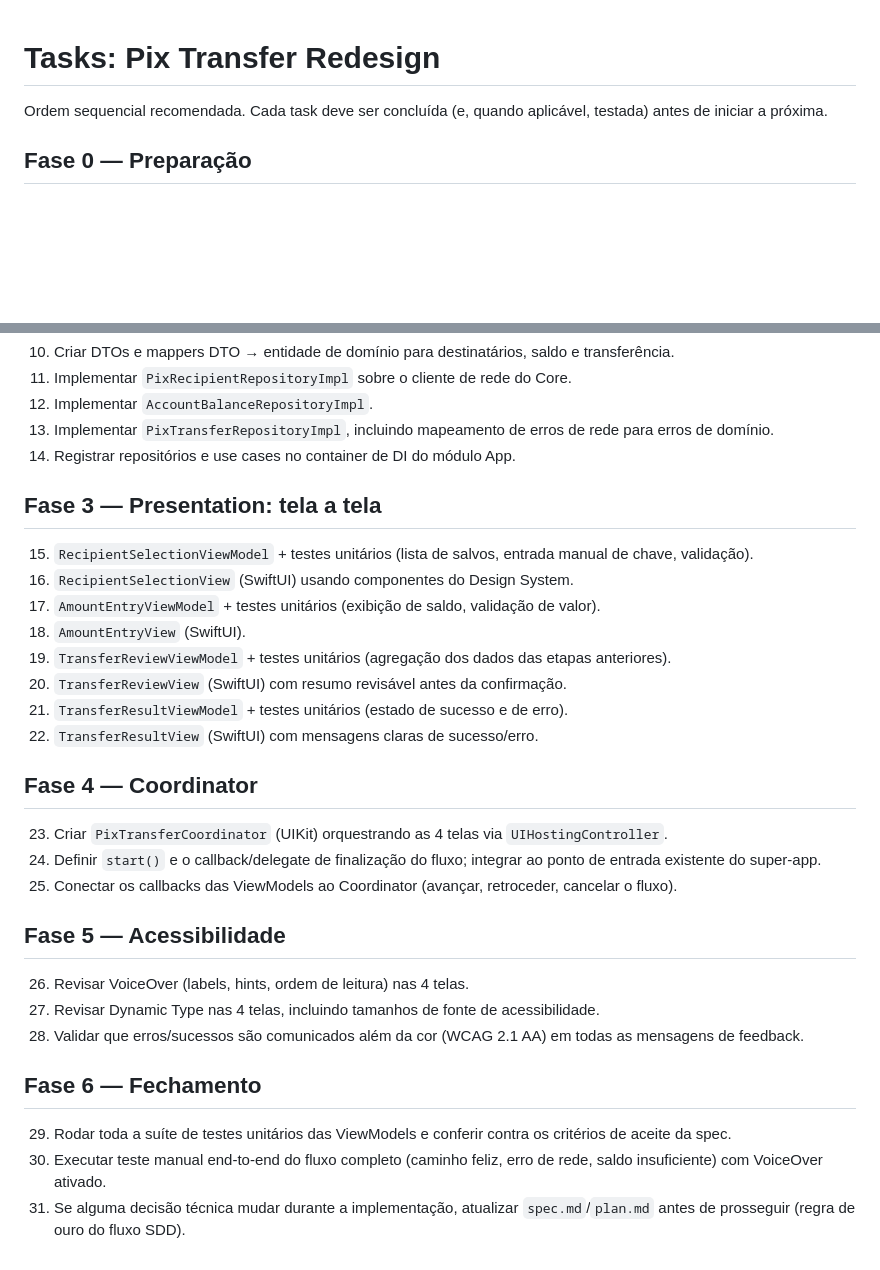
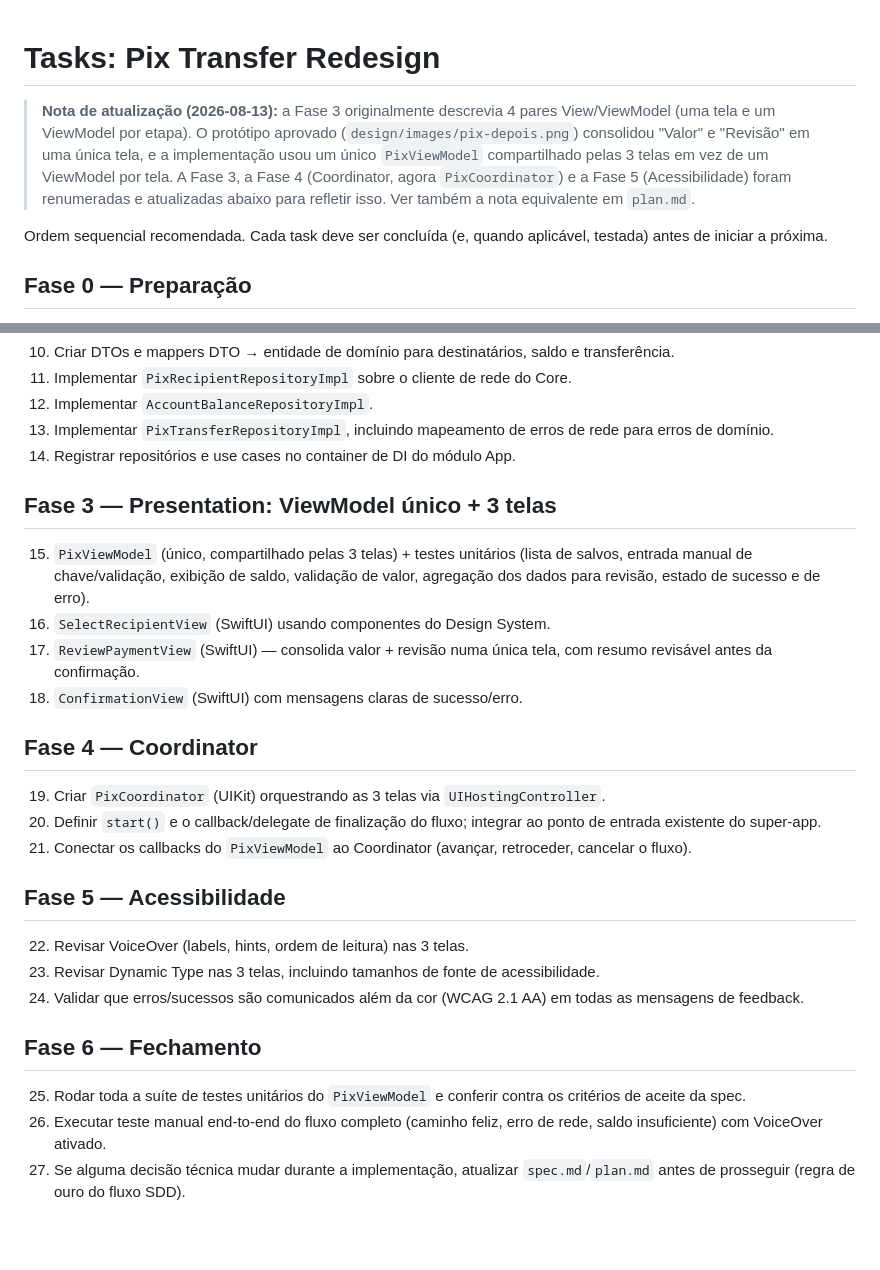
Before and after one commit to DoniDevRs/superapp-agentic-workflow, a Markdown page: specs/pix-transfer-redesign/tasks.md, 2 parts joined by grey strips. Rendered like a GitHub page; blank space fills up the shorter version.

```diff
--- a/specs/pix-transfer-redesign/tasks.md
+++ b/specs/pix-transfer-redesign/tasks.md
@@ -1,4 +1,13 @@
 # Tasks: Pix Transfer Redesign
+
+> **Nota de atualização (2026-08-13):** a Fase 3 originalmente descrevia 4
+> pares View/ViewModel (uma tela e um ViewModel por etapa). O protótipo
+> aprovado (`design/images/pix-depois.png`) consolidou "Valor" e "Revisão"
+> em uma única tela, e a implementação usou um único `PixViewModel`
+> compartilhado pelas 3 telas em vez de um ViewModel por tela. A Fase 3, a
+> Fase 4 (Coordinator, agora `PixCoordinator`) e a Fase 5 (Acessibilidade)
+> foram renumeradas e atualizadas abaixo para refletir isso. Ver também a
+> nota equivalente em `plan.md`.
 
 Ordem sequencial recomendada. Cada task deve ser concluída (e, quando aplicável,
 testada) antes de iniciar a próxima.
@@ -23,27 +32,23 @@ testada) antes de iniciar a próxima.
 13. Implementar `PixTransferRepositoryImpl`, incluindo mapeamento de erros de rede para erros de domínio.
 14. Registrar repositórios e use cases no container de DI do módulo App.
 
-## Fase 3 — Presentation: tela a tela
-15. `RecipientSelectionViewModel` + testes unitários (lista de salvos, entrada manual de chave, validação).
-16. `RecipientSelectionView` (SwiftUI) usando componentes do Design System.
-17. `AmountEntryViewModel` + testes unitários (exibição de saldo, validação de valor).
-18. `AmountEntryView` (SwiftUI).
-19. `TransferReviewViewModel` + testes unitários (agregação dos dados das etapas anteriores).
-20. `TransferReviewView` (SwiftUI) com resumo revisável antes da confirmação.
-21. `TransferResultViewModel` + testes unitários (estado de sucesso e de erro).
-22. `TransferResultView` (SwiftUI) com mensagens claras de sucesso/erro.
+## Fase 3 — Presentation: ViewModel único + 3 telas
+15. `PixViewModel` (único, compartilhado pelas 3 telas) + testes unitários (lista de salvos, entrada manual de chave/validação, exibição de saldo, validação de valor, agregação dos dados para revisão, estado de sucesso e de erro).
+16. `SelectRecipientView` (SwiftUI) usando componentes do Design System.
+17. `ReviewPaymentView` (SwiftUI) — consolida valor + revisão numa única tela, com resumo revisável antes da confirmação.
+18. `ConfirmationView` (SwiftUI) com mensagens claras de sucesso/erro.
 
 ## Fase 4 — Coordinator
-23. Criar `PixTransferCoordinator` (UIKit) orquestrando as 4 telas via `UIHostingController`.
-24. Definir `start()` e o callback/delegate de finalização do fluxo; integrar ao ponto de entrada existente do super-app.
-25. Conectar os callbacks das ViewModels ao Coordinator (avançar, retroceder, cancelar o fluxo).
+19. Criar `PixCoordinator` (UIKit) orquestrando as 3 telas via `UIHostingController`.
+20. Definir `start()` e o callback/delegate de finalização do fluxo; integrar ao ponto de entrada existente do super-app.
+21. Conectar os callbacks do `PixViewModel` ao Coordinator (avançar, retroceder, cancelar o fluxo).
 
 ## Fase 5 — Acessibilidade
-26. Revisar VoiceOver (labels, hints, ordem de leitura) nas 4 telas.
-27. Revisar Dynamic Type nas 4 telas, incluindo tamanhos de fonte de acessibilidade.
-28. Validar que erros/sucessos são comunicados além da cor (WCAG 2.1 AA) em todas as mensagens de feedback.
+22. Revisar VoiceOver (labels, hints, ordem de leitura) nas 3 telas.
+23. Revisar Dynamic Type nas 3 telas, incluindo tamanhos de fonte de acessibilidade.
+24. Validar que erros/sucessos são comunicados além da cor (WCAG 2.1 AA) em todas as mensagens de feedback.
 
 ## Fase 6 — Fechamento
-29. Rodar toda a suíte de testes unitários das ViewModels e conferir contra os critérios de aceite da spec.
-30. Executar teste manual end-to-end do fluxo completo (caminho feliz, erro de rede, saldo insuficiente) com VoiceOver ativado.
-31. Se alguma decisão técnica mudar durante a implementação, atualizar `spec.md`/`plan.md` antes de prosseguir (regra de ouro do fluxo SDD).
+25. Rodar toda a suíte de testes unitários do `PixViewModel` e conferir contra os critérios de aceite da spec.
+26. Executar teste manual end-to-end do fluxo completo (caminho feliz, erro de rede, saldo insuficiente) com VoiceOver ativado.
+27. Se alguma decisão técnica mudar durante a implementação, atualizar `spec.md`/`plan.md` antes de prosseguir (regra de ouro do fluxo SDD).
```
Also changed, not shown: specs/pix-transfer-redesign/plan.md (+32 -18 lines).
